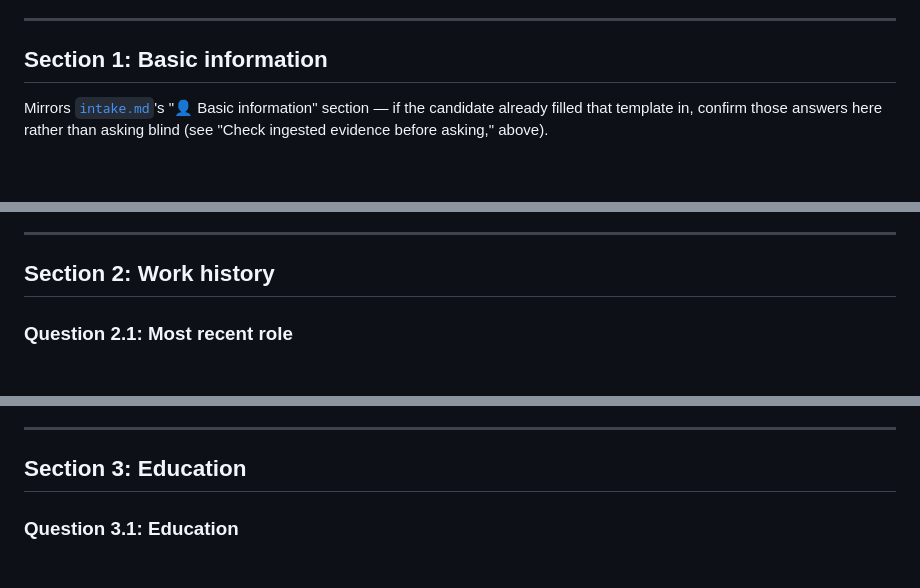
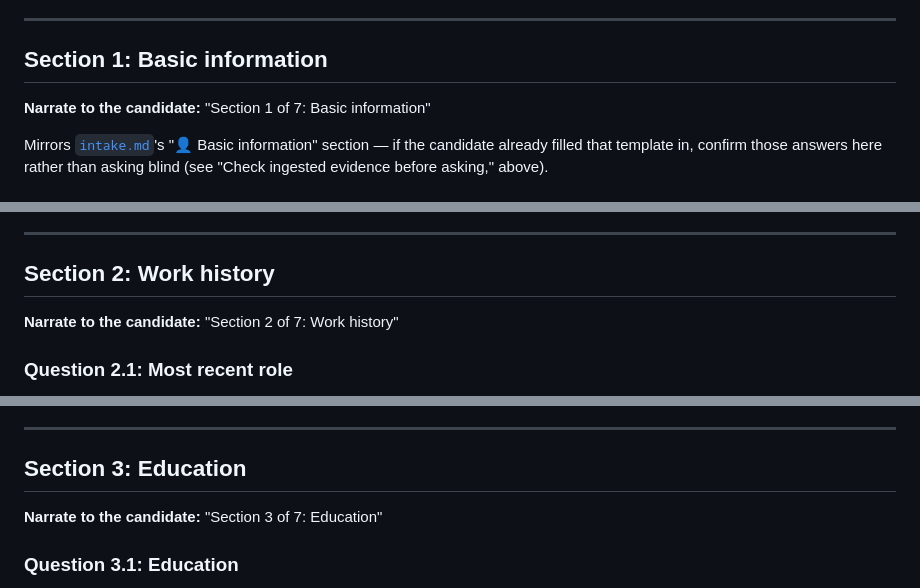
Before and after one commit to DaveVoyles/resume-builder, a Markdown page: docs/playbooks/grill.md, 3 parts joined by grey strips. Rendered like a GitHub page; blank space fills up the shorter version.

```diff
--- a/docs/playbooks/grill.md
+++ b/docs/playbooks/grill.md
@@ -38,6 +38,8 @@ When ingested material already answers the question, skip the blind "Ask" and go
 
 ## Section 1: Basic information
 
+**Narrate to the candidate:** "Section 1 of 7: Basic information"
+
 Mirrors [`intake.md`](../../templates/candidate-intake.md)'s "👤 Basic information" section — if the candidate already filled that template in, confirm those answers here rather than asking blind (see "Check ingested evidence before asking," above).
 
 ### Question 1.1: Name, location, and work authorization
@@ -75,6 +77,8 @@ Mirrors [`intake.md`](../../templates/candidate-intake.md)'s "👤 Basic informa
 ---
 
 ## Section 2: Work history
+
+**Narrate to the candidate:** "Section 2 of 7: Work history"
 
 ### Question 2.1: Most recent role
 
@@ -159,6 +163,8 @@ Mirrors [`intake.md`](../../templates/candidate-intake.md)'s "👤 Basic informa
 
 ## Section 3: Education
 
+**Narrate to the candidate:** "Section 3 of 7: Education"
+
 ### Question 3.1: Education
 
 **Before asking:** check `candidate/profile.json` and `candidate/evidence.jsonl` (and the raw resume/notes text if a record is `metadata-only`) for degree, institution, and date information already ingested — a resume's Education section usually states this, often near the bottom. **Only use what the source text actually states.** If a resume gives just a graduation year (e.g. "2009") rather than a full date range, propose that graduation year — don't invent a plausible-looking start date (e.g. don't turn "2009" into "2005 - 2009") to fill in a range the candidate never confirmed.
```
Also changed, not shown: other parts of docs/playbooks/grill.md (+8 -0 lines), docs/playbooks/grill-sample-transcript.md (+2 -0 lines).
